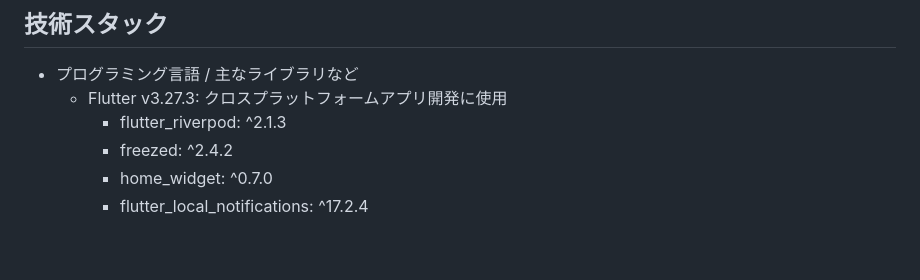
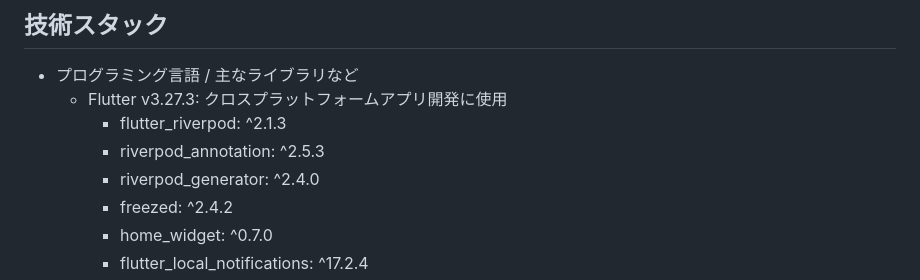
Before and after one commit to narumi0610/habit_app, a Markdown page: README.md, the part around the change. GitHub-like rendering; blank space fills up the shorter version.

Commit message:
ライブラリ追加

```diff
--- a/README.md
+++ b/README.md
@@ -32,6 +32,8 @@ https://github.com/user-attachments/assets/caf8c161-0eb9-46ae-989b-2ad7db23b792
 - プログラミング言語 / 主なライブラリなど
   - Flutter v3.27.3: クロスプラットフォームアプリ開発に使用
     - flutter_riverpod: ^2.1.3
+    - riverpod_annotation: ^2.5.3
+    - riverpod_generator: ^2.4.0
     - freezed: ^2.4.2
     - home_widget: ^0.7.0
     - flutter_local_notifications: ^17.2.4
```
